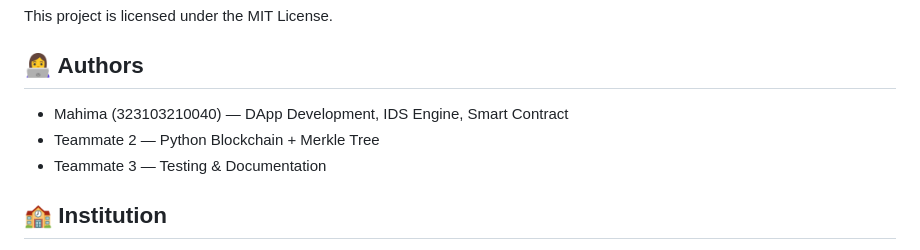
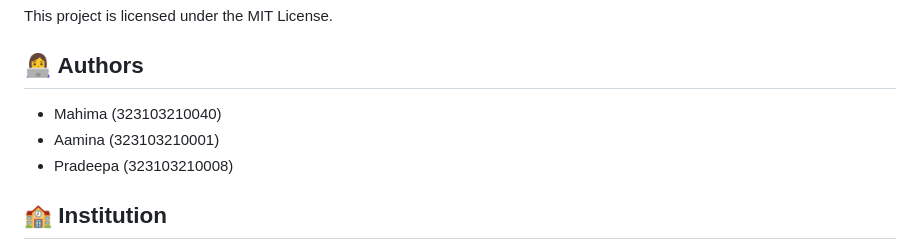
Before and after one commit to m21ahima/NeerChainDapp, a Markdown page: README.md, the part around the change. GitHub-like rendering.

Commit message:
Revise authors list in README
Updated authors section with new team member names.

```diff
--- a/README.md
+++ b/README.md
@@ -165,9 +165,9 @@ This project is licensed under the MIT License.
 
 ## 👩‍💻 Authors
 
-* Mahima (323103210040) — DApp Development, IDS Engine, Smart Contract
-* Teammate 2 — Python Blockchain + Merkle Tree
-* Teammate 3 — Testing & Documentation
+* Mahima (323103210040)
+* Aamina (323103210001)
+* Pradeepa (323103210008)
 
 ## 🏫 Institution
 
```
